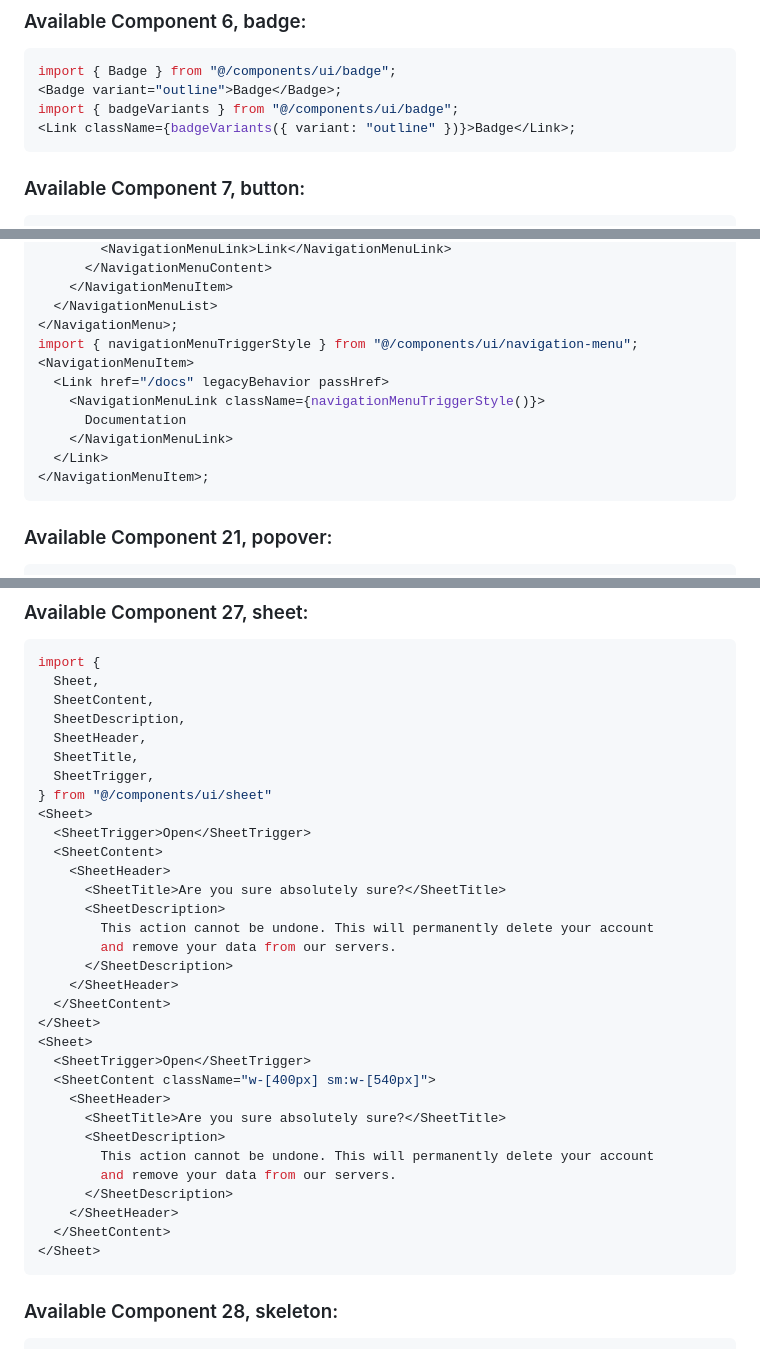
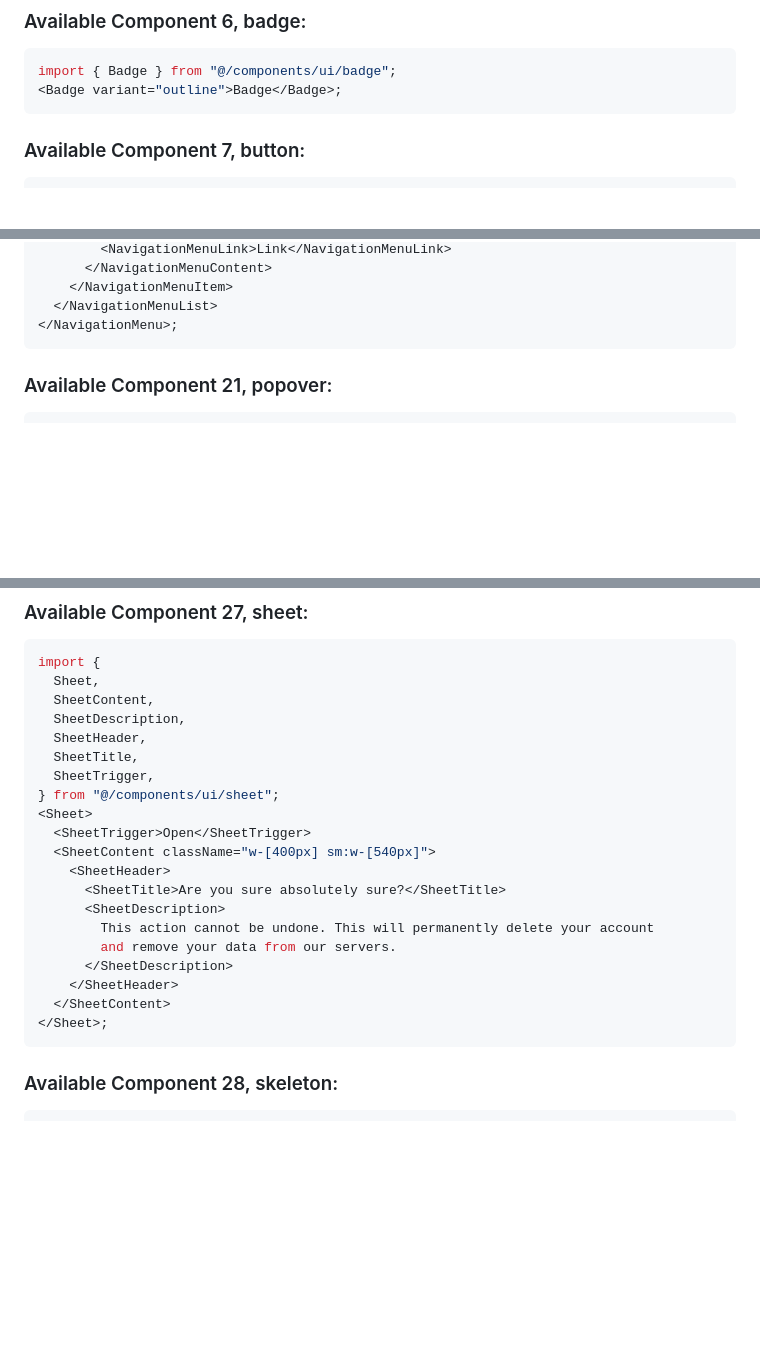
Before and after one commit to Yuyz0112/dewhale, a Markdown page: prompts/ui-gen.md, 3 parts joined by grey strips. GitHub-like rendering; blank space fills up the shorter version.

````diff
--- a/prompts/ui-gen.md
+++ b/prompts/ui-gen.md
@@ -154,8 +127,6 @@ import { Avatar, AvatarFallback, AvatarImage } from "@/components/ui/avatar";
 ```jsx
 import { Badge } from "@/components/ui/badge";
 <Badge variant="outline">Badge</Badge>;
-import { badgeVariants } from "@/components/ui/badge";
-<Link className={badgeVariants({ variant: "outline" })}>Badge</Link>;
 ```
 
 ### Available Component 7, button:
@@ -468,14 +394,6 @@ import {
     </NavigationMenuItem>
   </NavigationMenuList>
 </NavigationMenu>;
-import { navigationMenuTriggerStyle } from "@/components/ui/navigation-menu";
-<NavigationMenuItem>
-  <Link href="/docs" legacyBehavior passHref>
-    <NavigationMenuLink className={navigationMenuTriggerStyle()}>
-      Documentation
-    </NavigationMenuLink>
-  </Link>
-</NavigationMenuItem>;
 ```
 
 ### Available Component 21, popover:
@@ -569,19 +486,7 @@ import {
   SheetHeader,
   SheetTitle,
   SheetTrigger,
-} from "@/components/ui/sheet"
-<Sheet>
-  <SheetTrigger>Open</SheetTrigger>
-  <SheetContent>
-    <SheetHeader>
-      <SheetTitle>Are you sure absolutely sure?</SheetTitle>
-      <SheetDescription>
-        This action cannot be undone. This will permanently delete your account
-        and remove your data from our servers.
-      </SheetDescription>
-    </SheetHeader>
-  </SheetContent>
-</Sheet>
+} from "@/components/ui/sheet";
 <Sheet>
   <SheetTrigger>Open</SheetTrigger>
   <SheetContent className="w-[400px] sm:w-[540px]">
@@ -593,7 +498,7 @@ import {
       </SheetDescription>
     </SheetHeader>
   </SheetContent>
-</Sheet>
+</Sheet>;
 ```
 
 ### Available Component 28, skeleton:
````
Also changed, not shown: other parts of prompts/ui-gen.md (+8 -101 lines).
